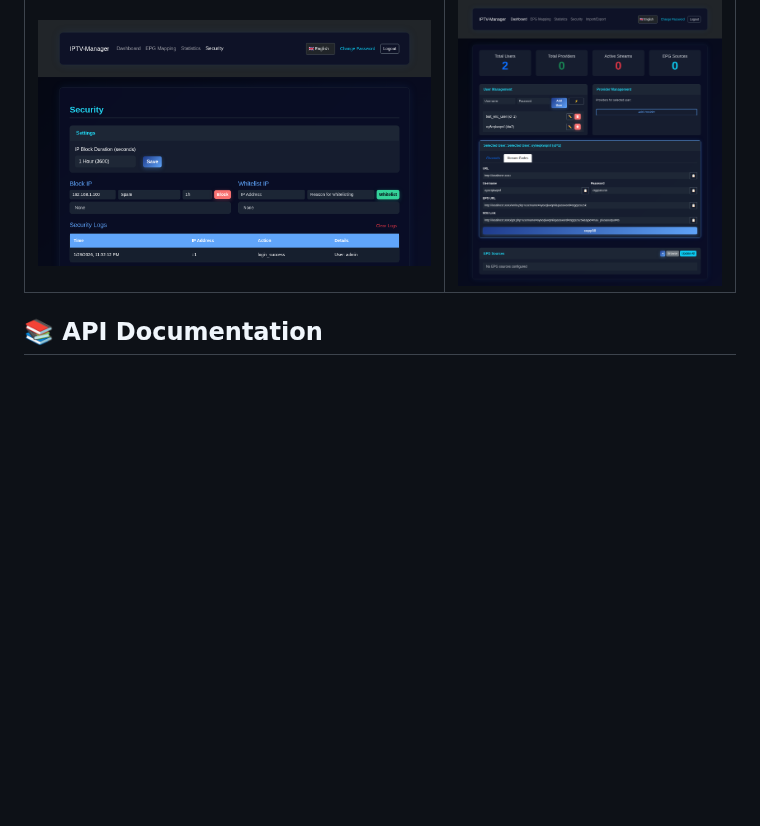
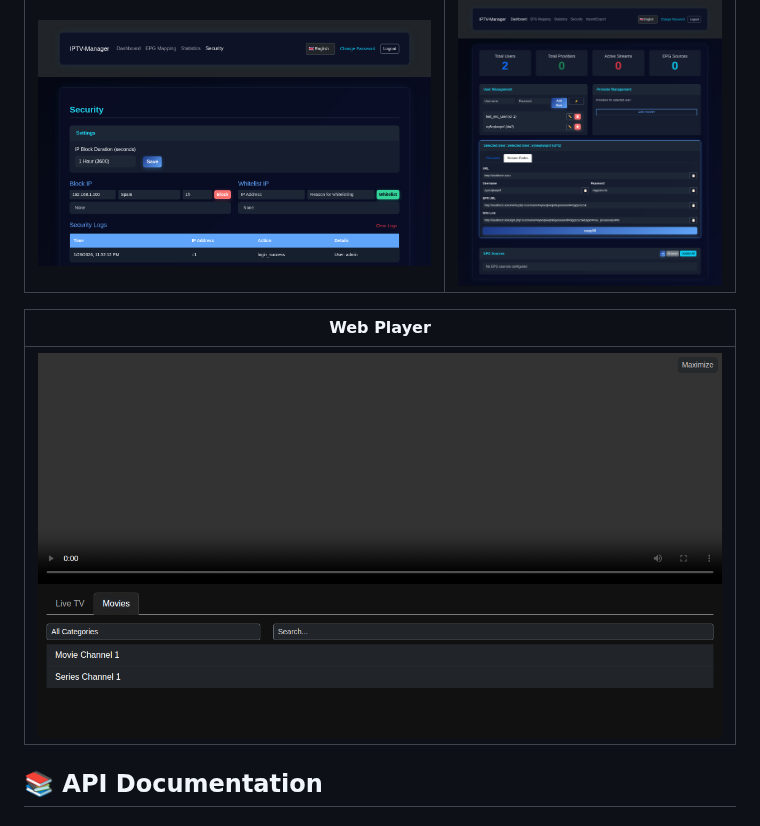
Before and after one commit to Bladestar2105/IPTV-Manager, a Markdown page: README.md, the part around the change. Drawn GitHub-style; pictures changed too: docs/images/web_player.png (added); blank space fills up the shorter version.

Commit message:
Fix Web Player audio handling and UI issues
- Removed 'Series' tab from player UI as per requirements.
- Implemented category filtering in `player.html` (Live tab shows only Live categories, Movies tab shows only Movie categories).
- Added 'Maximize' button using Fullscreen API.
- Added error handling for `mpegts.js` to notify users of playback errors (e.g., unsupported codecs).
- Added translations for new UI elements (Maximize, Minimize, Playback Error) in `i18n.js`.
- Updated `README.md` with new Web Player screenshot.

```diff
--- a/README.md
+++ b/README.md
@@ -155,6 +155,10 @@ The application will be available at `http://localhost:3000`.
 |:---:|:---:|
 | ![Security](docs/images/security.png) | ![Xtream Credentials](docs/images/xtream_view.png) |
 
+| Web Player |
+|:---:|
+| ![Web Player](docs/images/web_player.png) |
+
 ## 📚 API Documentation
 
 ### Authentication
```
Also changed, not shown: 2 other files.
